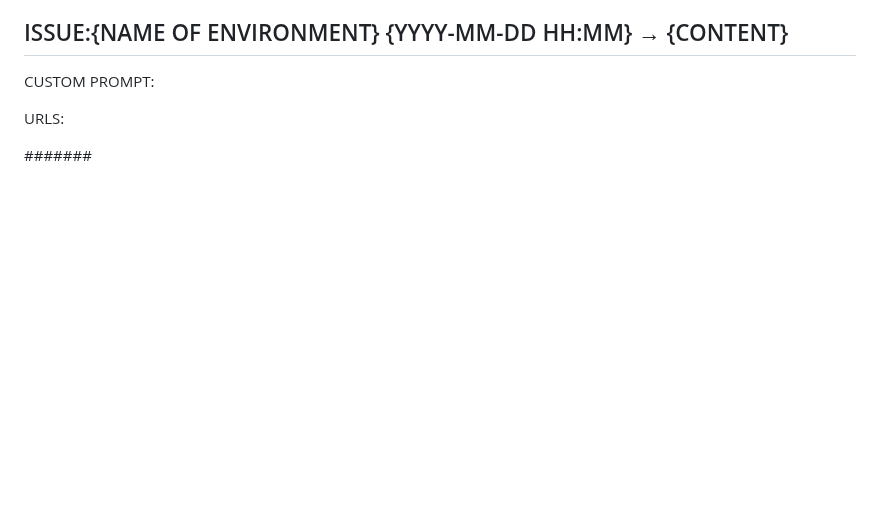
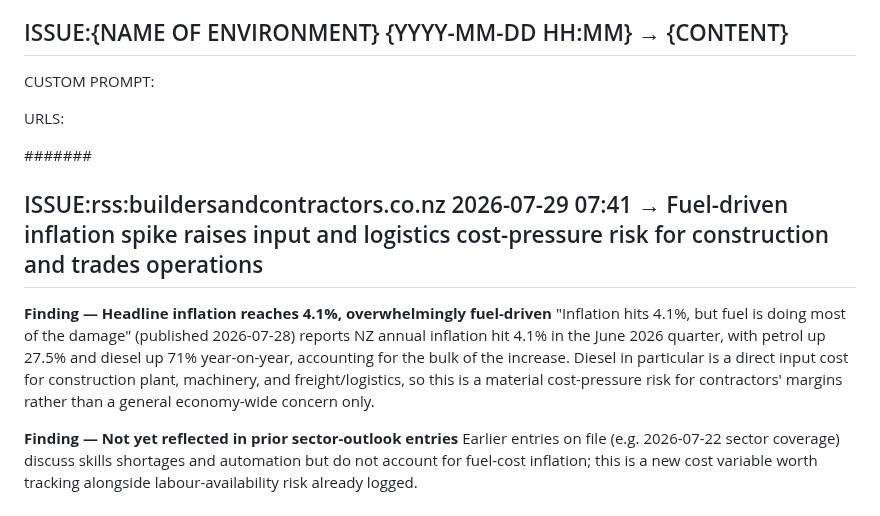
Before and after one commit to jayreck996/md-redwolf, a Markdown page: could/ANALYSIS-ISSUE-2026Q3.md, the part around the change. Drawn GitHub-style; blank space fills up the shorter version.

Commit message:
ts-web-update: could/ANALYSIS-ISSUE-2026Q3.md

```diff
--- a/could/ANALYSIS-ISSUE-2026Q3.md
+++ b/could/ANALYSIS-ISSUE-2026Q3.md
@@ -15,6 +15,13 @@ CUSTOM PROMPT:
 URLS:
 
 ####### <!-- ANCHOR MARKER - ADD ALL NEW ISSUE ENTRIES DIRECTLY BELOW THIS LINE, NEVER DELETE OR EDIT PREVIOUS ISSUE ENTRIES-->
+## ISSUE:rss:buildersandcontractors.co.nz 2026-07-29 07:41 → Fuel-driven inflation spike raises input and logistics cost-pressure risk for construction and trades operations
+
+**Finding — Headline inflation reaches 4.1%, overwhelmingly fuel-driven**
+"Inflation hits 4.1%, but fuel is doing most of the damage" (published 2026-07-28) reports NZ annual inflation hit 4.1% in the June 2026 quarter, with petrol up 27.5% and diesel up 71% year-on-year, accounting for the bulk of the increase. Diesel in particular is a direct input cost for construction plant, machinery, and freight/logistics, so this is a material cost-pressure risk for contractors' margins rather than a general economy-wide concern only.
+
+**Finding — Not yet reflected in prior sector-outlook entries**
+Earlier entries on file (e.g. 2026-07-22 sector coverage) discuss skills shortages and automation but do not account for fuel-cost inflation; this is a new cost variable worth tracking alongside labour-availability risk already logged.
 ## ISSUE:rss:buildersandcontractors.co.nz 2026-07-27 07:20 → First domestic H5 bird flu detection raises biosecurity and workforce-disruption risk exposure for trades-adjacent sectors
 
 **Finding — New Zealand's first H5 avian influenza detection**
```
